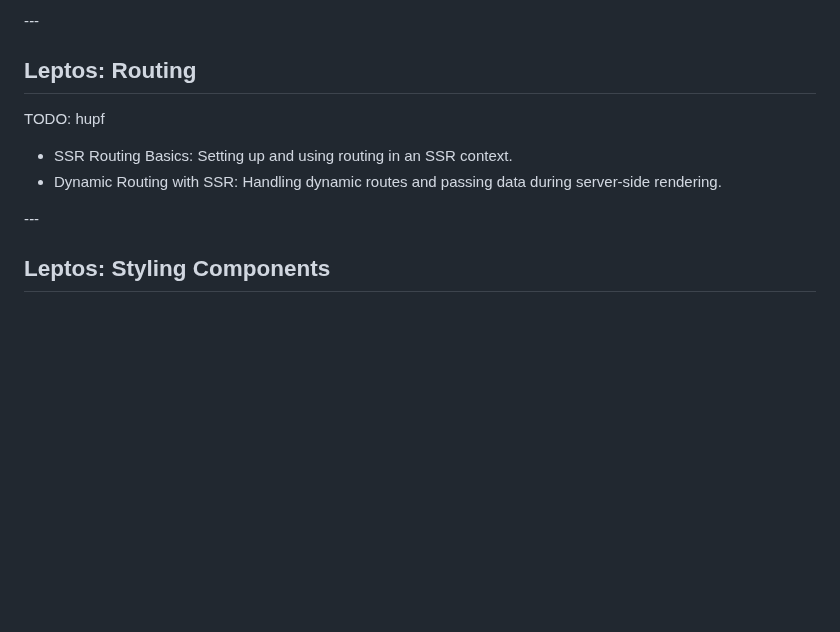
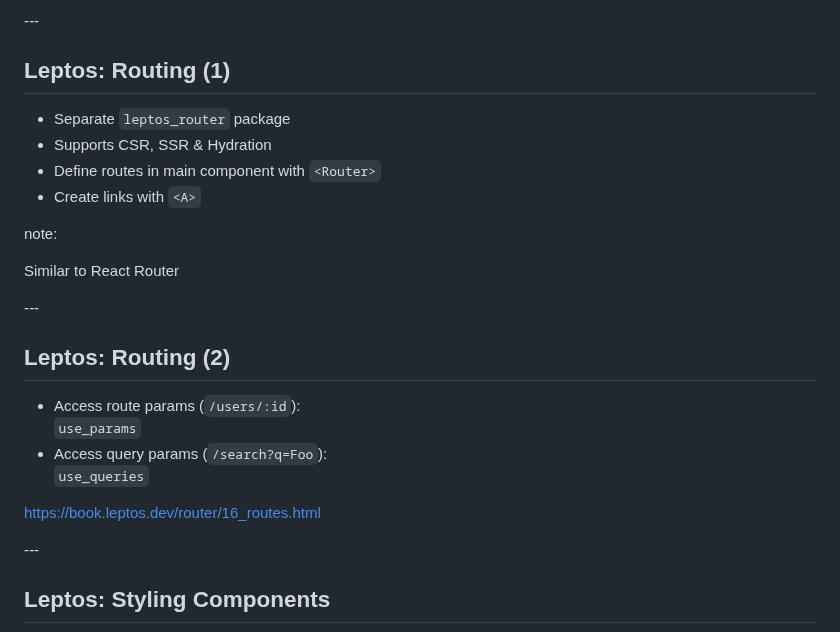
Before and after one commit to puzzle/tws24-fullstack-rust-slides, a Markdown page: slides.md, the part around the change. GitHub-like rendering; blank space fills up the shorter version.

Commit message:
Add routing slides

```diff
--- a/slides.md
+++ b/slides.md
@@ -1028,12 +1028,27 @@ TODO: dani?
 
 -*-*-
 
-## Leptos: Routing
+## Leptos: Routing (1)
 
-TODO: hupf
+- Separate `leptos_router` package
+- Supports CSR, SSR & Hydration
+- Define routes in main component with `<Router>`
+- Create links with `<A>`
 
-- SSR Routing Basics: Setting up and using routing in an SSR context.
-- Dynamic Routing with SSR: Handling dynamic routes and passing data during server-side rendering.
+note:
+
+Similar to React Router
+
+-*-*-
+
+## Leptos: Routing (2)
+
+- Access route params (`/users/:id`): \
+  `use_params`
+- Access query params (`/search?q=Foo`): \
+  `use_queries`
+
+https://book.leptos.dev/router/16_routes.html
 
 -*-*-
 
```
